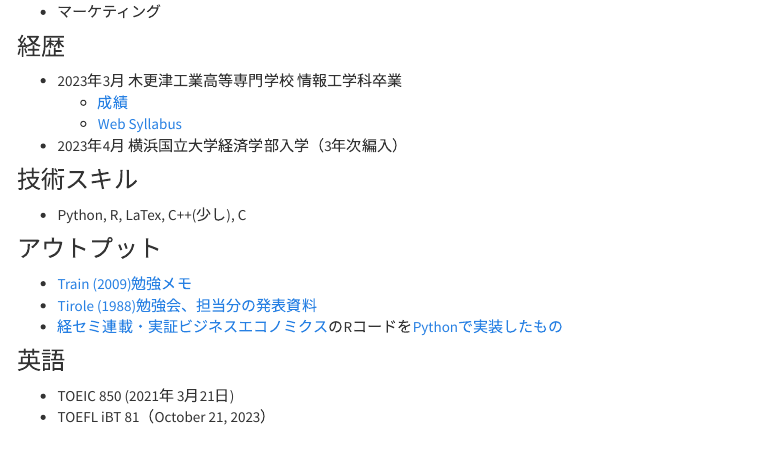
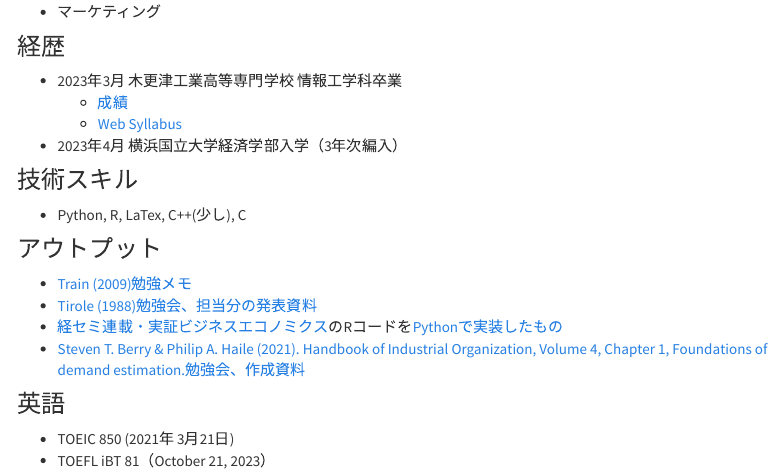
Before and after one commit to Hanazawa-Kaede/Hanazawa-Kaede.github.io, an R Markdown document (index.Rmd): the page in a window 1100 px wide, from 350 px down. Rendered offline with R 4.5, knitr and Pandoc, with nearby package versions; menus at the side of the page are left out.

Commit message:
uplpad demand estimation

```diff
--- a/index.Rmd
+++ b/index.Rmd
@@ -25,6 +25,7 @@ title: About
 - [Train (2009)勉強メモ](https://www.notion.so/Discrete-Choice-Methods-with-Simulation-cbf888b3542542e591c3c5391592fe99?pvs=4)
 - [Tirole (1988)勉強会、担当分の発表資料](https://speakerdeck.com/kaede_econ03/tirole-1988-chapter-8)
 - [経セミ連載・実証ビジネスエコノミクス](https://sites.google.com/view/keisemi-ebiz/)のRコードを[Pythonで実装したもの](https://github.com/Hanazawa-Kaede/EmpiricalBussinessEconomics)
+- [Steven T. Berry & Philip A. Haile (2021). Handbook of Industrial Organization, Volume 4, Chapter 1, Foundations of demand estimation.勉強会、作成資料](https://drive.google.com/file/d/1Ha8mciypC_-hVBsHT7BBMxHETL7R93rq/view?usp=sharing)
 
 ### 英語
 - TOEIC 850 (2021年 3月21日)
```
Also changed, not shown: 2 other files.
